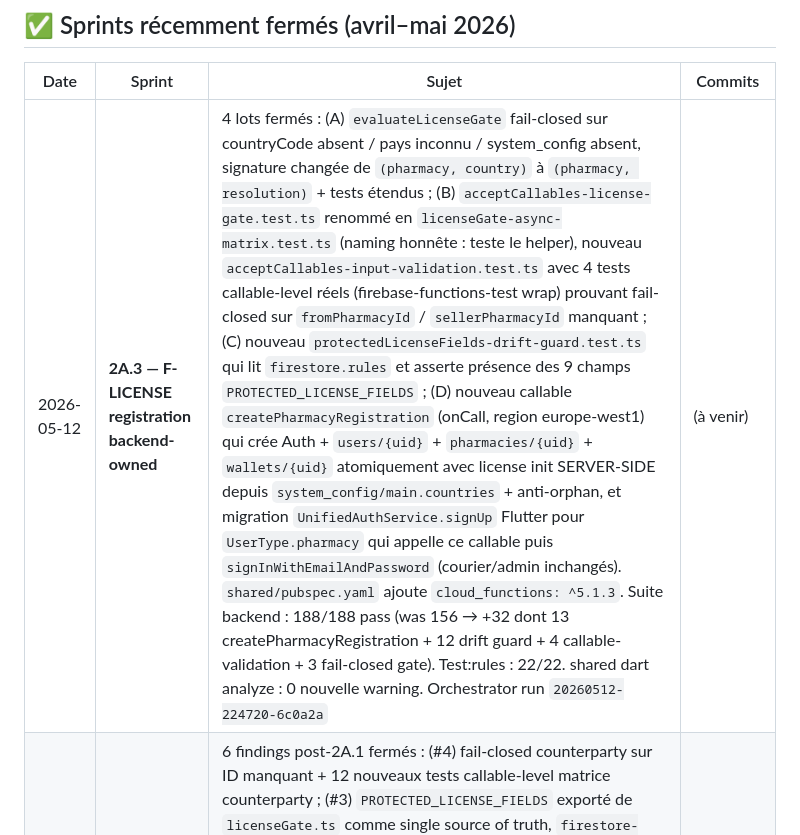
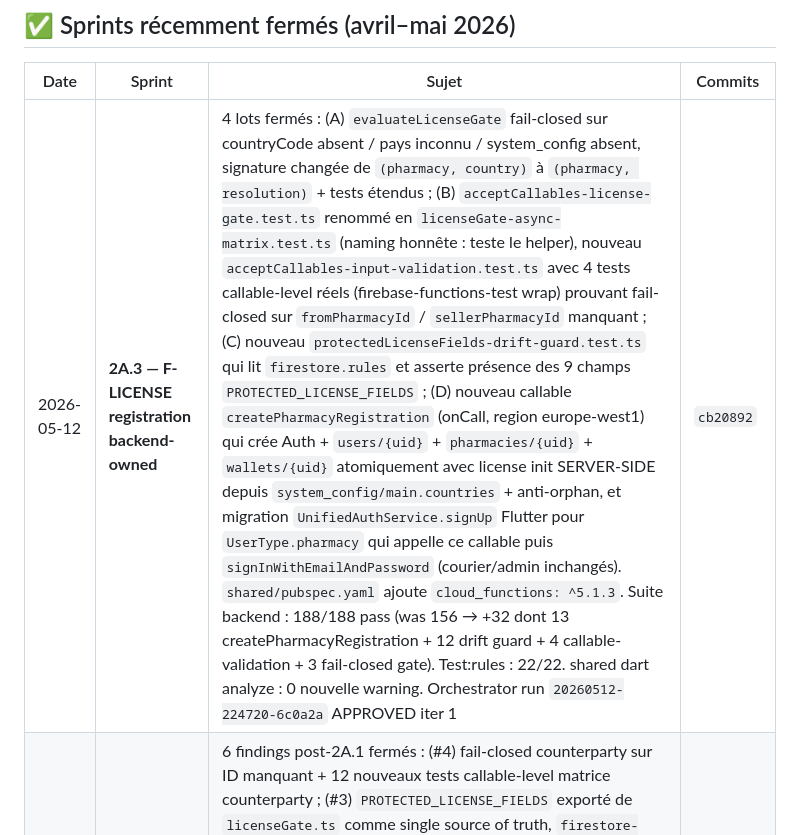
Before and after one commit to crepmaster/pharmapp, a Markdown page: CLAUDE.md, the part around the change. Drawn GitHub-style.

Commit message:
docs(sprint-2a3): record final commit hash + APPROVED status
Closes Sprint 2A.3 — F-LICENSE registration backend-owned + 3
residual architect findings. Orchestrator run 20260512-224720-6c0a2a,
APPROVED at iteration 1, finalized.

F-LICENSE backend is now architecturalement closed at the registration
write-path level :
- registration canonical via createPharmacyRegistration callable
- license read SERVER-SIDE from system_config at create
- marketplace gate fail-closed on unknown / missing country
- counterparty gate fail-closed on missing ID + 4 real callable tests
- drift guard PROTECTED_LICENSE_FIELDS vs firestore.rules
- 188 backend tests + 22 rules tests, zero regression

Next: Sprint 2B — F-LICENSE UI (admin panel countries_tab license
config + pharmacy_license_review_screen, pharmacy registration UI
consuming LICENSE_REQUIRED error, profile license status flow,
marketplace visibility filter). Unblocked.

Pre-deploy audit reminder: scan pharmacies in prod for missing
countryCode / countries-not-in-sysconfig before pushing 2A.3
(TD-LICENSE-REGISTRATION-AUDIT).

```diff
--- a/CLAUDE.md
+++ b/CLAUDE.md
@@ -145,7 +145,7 @@ Identifié pendant la recette V1+V2 (mars 2026), pas adressé. Détail en mémoi
 
 | Date | Sprint | Sujet | Commits |
 |---|---|---|---|
-| 2026-05-12 | **2A.3 — F-LICENSE registration backend-owned** | 4 lots fermés : (A) `evaluateLicenseGate` fail-closed sur countryCode absent / pays inconnu / system_config absent, signature changée de `(pharmacy, country)` à `(pharmacy, resolution)` + tests étendus ; (B) `acceptCallables-license-gate.test.ts` renommé en `licenseGate-async-matrix.test.ts` (naming honnête : teste le helper), nouveau `acceptCallables-input-validation.test.ts` avec 4 tests callable-level réels (firebase-functions-test wrap) prouvant fail-closed sur `fromPharmacyId` / `sellerPharmacyId` manquant ; (C) nouveau `protectedLicenseFields-drift-guard.test.ts` qui lit `firestore.rules` et asserte présence des 9 champs `PROTECTED_LICENSE_FIELDS` ; (D) nouveau callable `createPharmacyRegistration` (onCall, region europe-west1) qui crée Auth + `users/{uid}` + `pharmacies/{uid}` + `wallets/{uid}` atomiquement avec license init SERVER-SIDE depuis `system_config/main.countries` + anti-orphan, et migration `UnifiedAuthService.signUp` Flutter pour `UserType.pharmacy` qui appelle ce callable puis `signInWithEmailAndPassword` (courier/admin inchangés). `shared/pubspec.yaml` ajoute `cloud_functions: ^5.1.3`. Suite backend : 188/188 pass (was 156 → +32 dont 13 createPharmacyRegistration + 12 drift guard + 4 callable-validation + 3 fail-closed gate). Test:rules : 22/22. shared dart analyze : 0 nouvelle warning. Orchestrator run `20260512-224720-6c0a2a` | (à venir) |
+| 2026-05-12 | **2A.3 — F-LICENSE registration backend-owned** | 4 lots fermés : (A) `evaluateLicenseGate` fail-closed sur countryCode absent / pays inconnu / system_config absent, signature changée de `(pharmacy, country)` à `(pharmacy, resolution)` + tests étendus ; (B) `acceptCallables-license-gate.test.ts` renommé en `licenseGate-async-matrix.test.ts` (naming honnête : teste le helper), nouveau `acceptCallables-input-validation.test.ts` avec 4 tests callable-level réels (firebase-functions-test wrap) prouvant fail-closed sur `fromPharmacyId` / `sellerPharmacyId` manquant ; (C) nouveau `protectedLicenseFields-drift-guard.test.ts` qui lit `firestore.rules` et asserte présence des 9 champs `PROTECTED_LICENSE_FIELDS` ; (D) nouveau callable `createPharmacyRegistration` (onCall, region europe-west1) qui crée Auth + `users/{uid}` + `pharmacies/{uid}` + `wallets/{uid}` atomiquement avec license init SERVER-SIDE depuis `system_config/main.countries` + anti-orphan, et migration `UnifiedAuthService.signUp` Flutter pour `UserType.pharmacy` qui appelle ce callable puis `signInWithEmailAndPassword` (courier/admin inchangés). `shared/pubspec.yaml` ajoute `cloud_functions: ^5.1.3`. Suite backend : 188/188 pass (was 156 → +32 dont 13 createPharmacyRegistration + 12 drift guard + 4 callable-validation + 3 fail-closed gate). Test:rules : 22/22. shared dart analyze : 0 nouvelle warning. Orchestrator run `20260512-224720-6c0a2a` APPROVED iter 1 | `cb20892` |
 | 2026-05-12 | **2A.2 — F-LICENSE architect follow-up** | 6 findings post-2A.1 fermés : (#4) fail-closed counterparty sur ID manquant + 12 nouveaux tests callable-level matrice counterparty ; (#3) `PROTECTED_LICENSE_FIELDS` exporté de `licenseGate.ts` comme single source of truth, `firestore-rules.test.ts` paramétrisé via `test.each` → 22 tests (9 deny create + 9 deny update + 4 variantes) couvrant les 9 champs licence ; (#2) CLAUDE.md section "ce qui n'est PAS livré" §2 réécrite pour refléter backend enforced + UI 2B + registration 2A.3 ; (#1+#5) contrat 2B mis à jour : préambule "présuppose 2A.3 fermé", section "registration write path canonique", nouveau Lot 5 marketplace visibility ; (#6) `ACTIVE_DOCS.md` structuré meta/closed/à-venir, CLAUDE.md dev commands ajoute `npm run test:rules`. Suite backend : 156/156 pass (was 144). Test:rules : 22/22 pass (was 12). Orchestrator run `20260512-221309-3e615c` APPROVED iter 1 | `9da95da` |
 | 2026-05-12 | **2A.1 — F-LICENSE security correction** | Correction des 3 findings critiques de la revue architecte sur Sprint 2a : (1) Firestore rules `allow create` denies désormais les 9 champs licence (helper `pharmacyLicenseFieldsAbsentAtCreate`), bouchage de la faille de self-verification client ; (2) gate counterparty appliqué dans `acceptExchangeProposal` (read pré-tx du `fromPharmacyId` + gate) et `acceptMedicineRequestOffer` (read pré-tx du `sellerPharmacyId` + gate) ; (3) rules emulator harness ciblé licence — `@firebase/rules-unit-testing` + `firebase` client SDK installés, `jest.rules.config.cjs` séparé, script `npm run test:rules` via `firebase emulators:exec`, 12 tests verts dont **REQ-2A1-001** (critère non négociable architecte : client create avec `licenseStatus: "verified"` → DENIED). `firebase.json` étendu d'une section `emulators` minimale (port 8080). Option A refactor registration backend-owned déféré comme `TD-LICENSE-REGISTRATION-OWNED`. Orchestrator run `20260512-200553-7f698f` APPROVED iter 1 | `82af5e5` |
 | 2026-05-12 | **2a — F-LICENSE backend** | `MasterDataCountry` étendu (+7 champs licence dans shared), nouveau helper `licenseGate.ts` avec evaluator pur testable, 3 nouveaux callables (`submitPharmacyLicense`, `adminVerifyPharmacyLicense`, `backfillLicenseGracePeriod` avec dry-run + idempotence), application du gate aux 5 callables marketplace (createExchangeProposal, acceptExchangeProposal, createMedicineRequest, submitMedicineRequestOffer, acceptMedicineRequestOffer), `createPharmacyUser` initialise `licenseStatus` post-creation (not_required vs pending_verification selon country config), Firestore rules interdisent client write sur 9 champs licence backend-controlled, 19 nouveaux tests gate. Suite backend : 144/144 pass (was 125). UI = Sprint 2b. Orchestrator run `20260512-090822-3bfcff` APPROVED iter 1. **Note rétroactive : architect review a identifié 3 findings sécurité critiques, corrigés dans Sprint 2A.1 ci-dessus avant clôture finale F-LICENSE backend.** | `d685421` |
```
